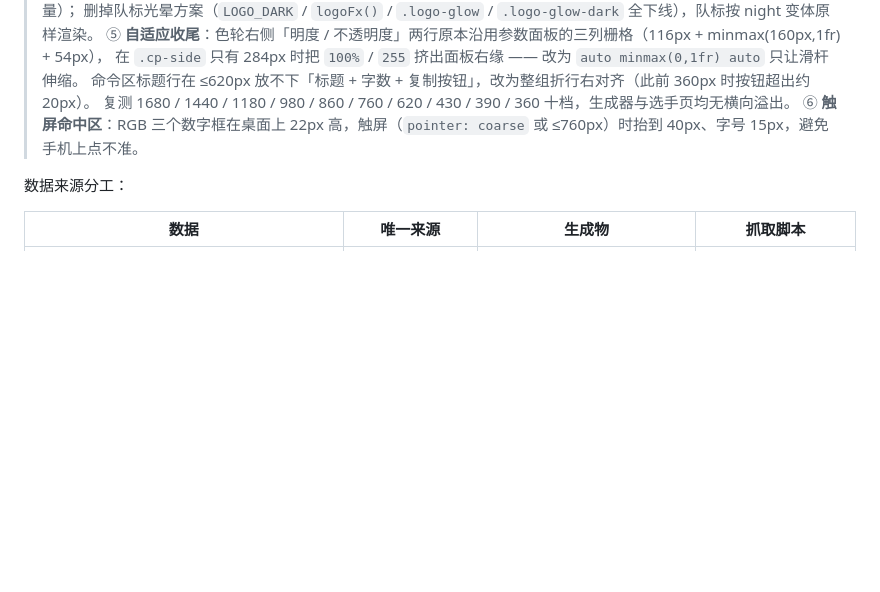
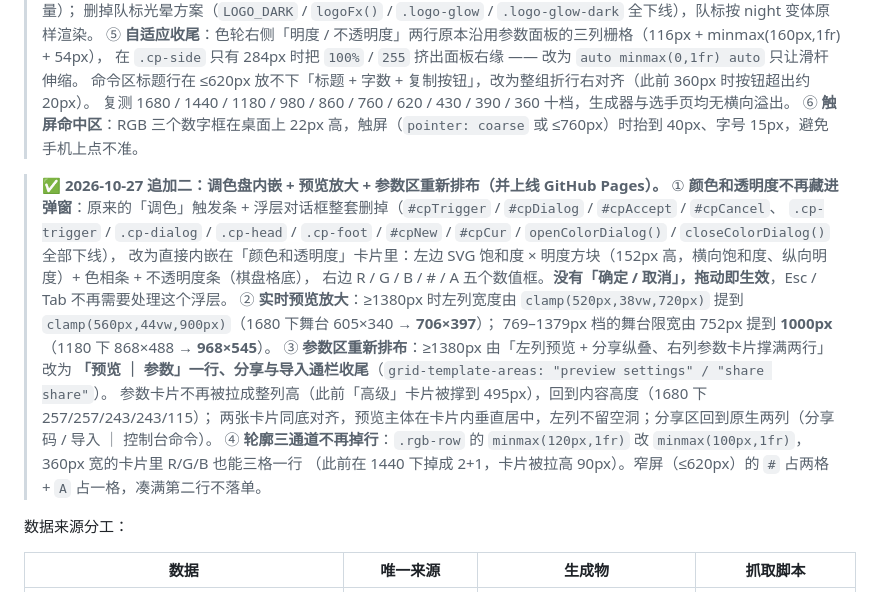
Before and after one commit to youcai101/cs2-crosshair, a Markdown page: README-访问说明.md, the part around the change. Rendered like a GitHub page; blank space fills up the shorter version.

Commit message:
docs: README 变更日志 + DEPLOY 推送兜底说明

```diff
--- a/README-访问说明.md
+++ b/README-访问说明.md
@@ -326,6 +326,20 @@ cl_crosshair_thickness "2"
 > 复测 1680 / 1440 / 1180 / 980 / 860 / 760 / 620 / 430 / 390 / 360 十档，生成器与选手页均无横向溢出。
 > ⑥ **触屏命中区**：RGB 三个数字框在桌面上 22px 高，触屏（`pointer: coarse` 或 ≤760px）时抬到 40px、字号 15px，避免手机上点不准。
 
+> ✅ **2026-10-27 追加二：调色盘内嵌 + 预览放大 + 参数区重新排布（并上线 GitHub Pages）。**
+> ① **颜色和透明度不再藏进弹窗**：原来的「调色」触发条 + 浮层对话框整套删掉（`#cpTrigger` / `#cpDialog` / `#cpAccept` / `#cpCancel`、
+> `.cp-trigger` / `.cp-dialog` / `.cp-head` / `.cp-foot` / `#cpNew` / `#cpCur` / `openColorDialog()` / `closeColorDialog()` 全部下线），
+> 改为直接内嵌在「颜色和透明度」卡片里：左边 SVG 饱和度 × 明度方块（152px 高，横向饱和度、纵向明度）+ 色相条 + 不透明度条（棋盘格底），
+> 右边 R / G / B / # / A 五个数值框。**没有「确定 / 取消」，拖动即生效**，Esc / Tab 不再需要处理这个浮层。
+> ② **实时预览放大**：≥1380px 时左列宽度由 `clamp(520px,38vw,720px)` 提到 `clamp(560px,44vw,900px)`（1680 下舞台 605×340 → **706×397**）；
+> 769–1379px 档的舞台限宽由 752px 提到 **1000px**（1180 下 868×488 → **968×545**）。
+> ③ **参数区重新排布**：≥1380px 由「左列预览 + 分享纵叠、右列参数卡片撑满两行」改为
+> **「预览 ｜ 参数」一行、分享与导入通栏收尾**（`grid-template-areas: "preview settings" / "share share"`）。
+> 参数卡片不再被拉成整列高（此前「高级」卡片被撑到 495px），回到内容高度（1680 下 257/257/243/243/115）；
+> 两张卡片同底对齐，预览主体在卡片内垂直居中，左列不留空洞；分享区回到原生两列（分享码 / 导入 ｜ 控制台命令）。
+> ④ **轮廓三通道不再掉行**：`.rgb-row` 的 `minmax(120px,1fr)` 改 `minmax(100px,1fr)`，360px 宽的卡片里 R/G/B 也能三格一行
+> （此前在 1440 下掉成 2+1，卡片被拉高 90px）。窄屏（≤620px）的 `#` 占两格 + `A` 占一格，凑满第二行不落单。
+
 数据来源分工：
 
 | 数据 | 唯一来源 | 生成物 | 抓取脚本 |
```
Also changed, not shown: DEPLOY.md (+15 -0 lines).
